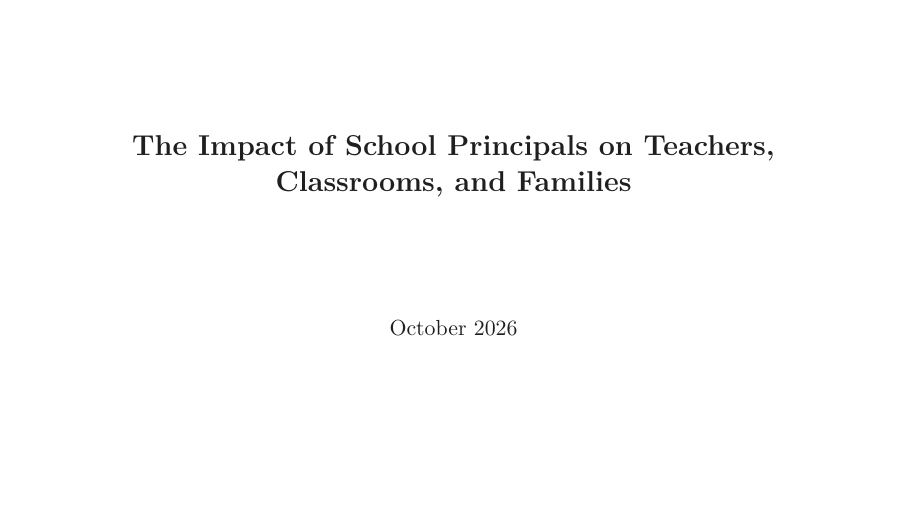
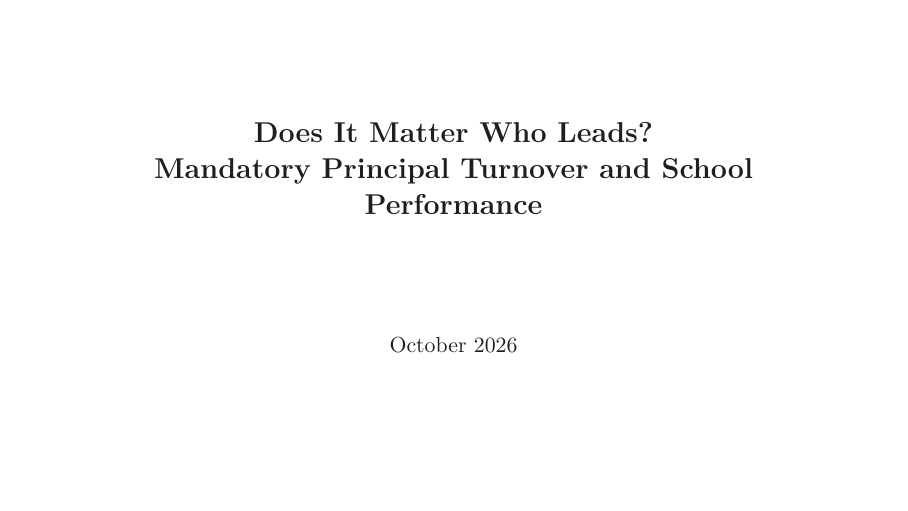
Before and after one commit to jedr1-ship-it/JMP, LaTeX slides (leadership/slides/idea.tex): page 1 of 14. Compiled offline with pdfLaTeX.

Commit message:
Leadership idea deck: title 'Does It Matter Who Leads? Mandatory Principal Turnover and School Performance'
Co-Authored-By: Claude Opus 5.5 <noreply@anthropic.com>
Claude-Session: https://claude.ai/code/session_01Pa63NPyDpFFGzYsHgQWLXb

```diff
--- a/leadership/slides/idea.tex
+++ b/leadership/slides/idea.tex
@@ -25,7 +25,7 @@
 \newcolumntype{L}[1]{>{\raggedright\arraybackslash}p{#1}}
 \setlength{\leftmargini}{1.2em}
 
-\title{\textbf{The Impact of School Principals on Teachers,\\Classrooms, and Families}}
+\title{\textbf{Does It Matter Who Leads?\\Mandatory Principal Turnover and School Performance}}
 \author{}
 \date{October 2026}
 
```
Also changed, not shown: leadership/slides/idea.pdf.
